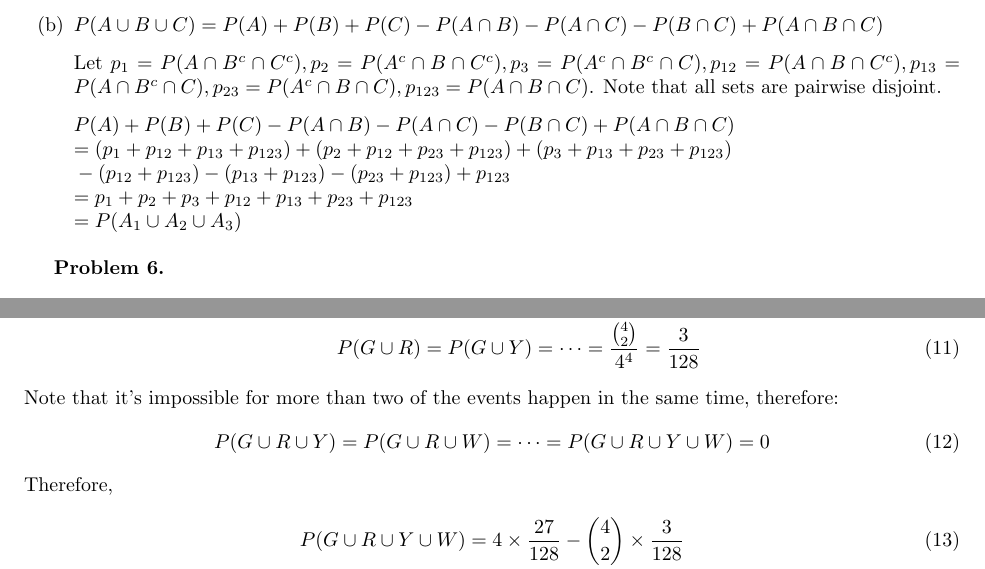
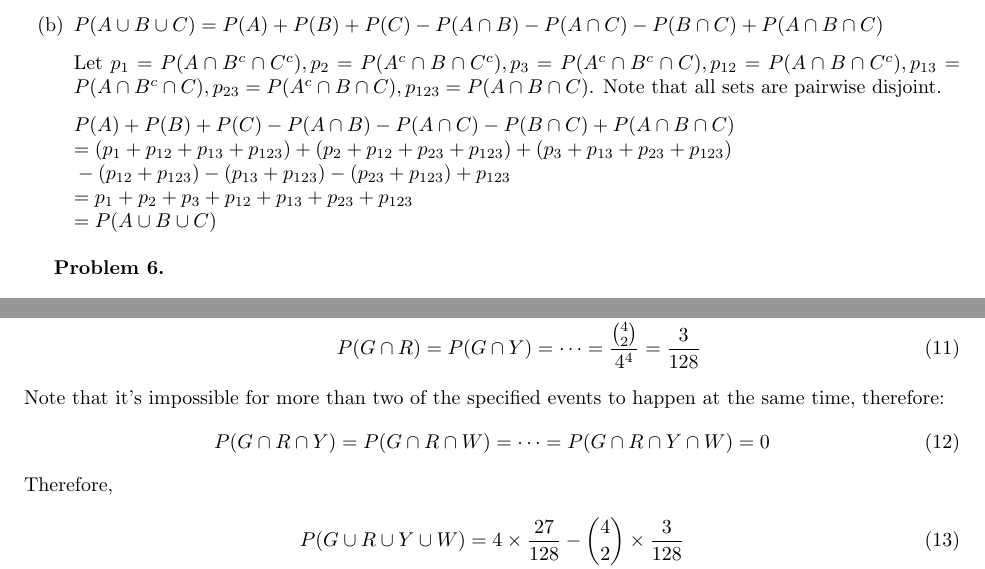
Before and after one commit to moneybabe/MATH, a LaTeX problem sheet (MATH180A/hw1/hw1.tex): two parts of pages 2 and 3 of 3, joined at a grey line, cut so that both start at the same text. Compiled offline with pdfLaTeX.

Commit message:
corrected typo

```diff
--- a/MATH180A/hw1/hw1.tex
+++ b/MATH180A/hw1/hw1.tex
@@ -63,7 +63,7 @@
     = (p_1 + p_{12} + p_{13} + p_{123}) + (p_2 + p_{12} + p_{23} + p_{123}) + (p_3 + p_{13} + p_{23} + p_{123}) \\
     \indent - (p_{12} + p_{123}) - (p_{13} + p_{123}) - (p_{23} + p_{123}) + p_{123} \\
     = p_1 + p_2 + p_3 + p_{12} + p_{13} + p_{23} + p_{123} \\
-    = P(A_1 \cup A_2 \cup A_3)$
+    = P(A \cup B \cup C)$
 \end{enumerate}
 \bigbreak
 
@@ -95,11 +95,11 @@ Now let's calculate the individual terms:
 
 \begin{align}
     P(G) = P(R) = \dots = \frac{{4 \choose 2} \times 3 \times 3}{4^4} = \frac{54}{256} = \frac{27}{128}\\
-    P(G \cup R) = P(G \cup Y) = \dots = \frac{{4 \choose 2}}{4^4} = \frac{3 }{128}
+    P(G \cap R) = P(G \cap Y) = \dots = \frac{{4 \choose 2}}{4^4} = \frac{3 }{128}
 \end{align}
-Note that it's impossible for more than two of the events happen in the same time, therefore:
+Note that it's impossible for more than two of the specified events to happen at the same time, therefore:
 \begin{align}
-    P(G \cup R \cup Y) = P(G \cup R \cup W) = \dots = P(G \cup R \cup Y \cup W) = 0
+    P(G \cap R \cap Y) = P(G \cap R \cap W) = \dots = P(G \cap R \cap Y \cap W) = 0
 \end{align}
 Therefore,
 \begin{align}
```
Also changed, not shown: MATH180A/hw1/hw1.pdf, MATH180A/hw1/hw1.tex (8 more changed lines).
